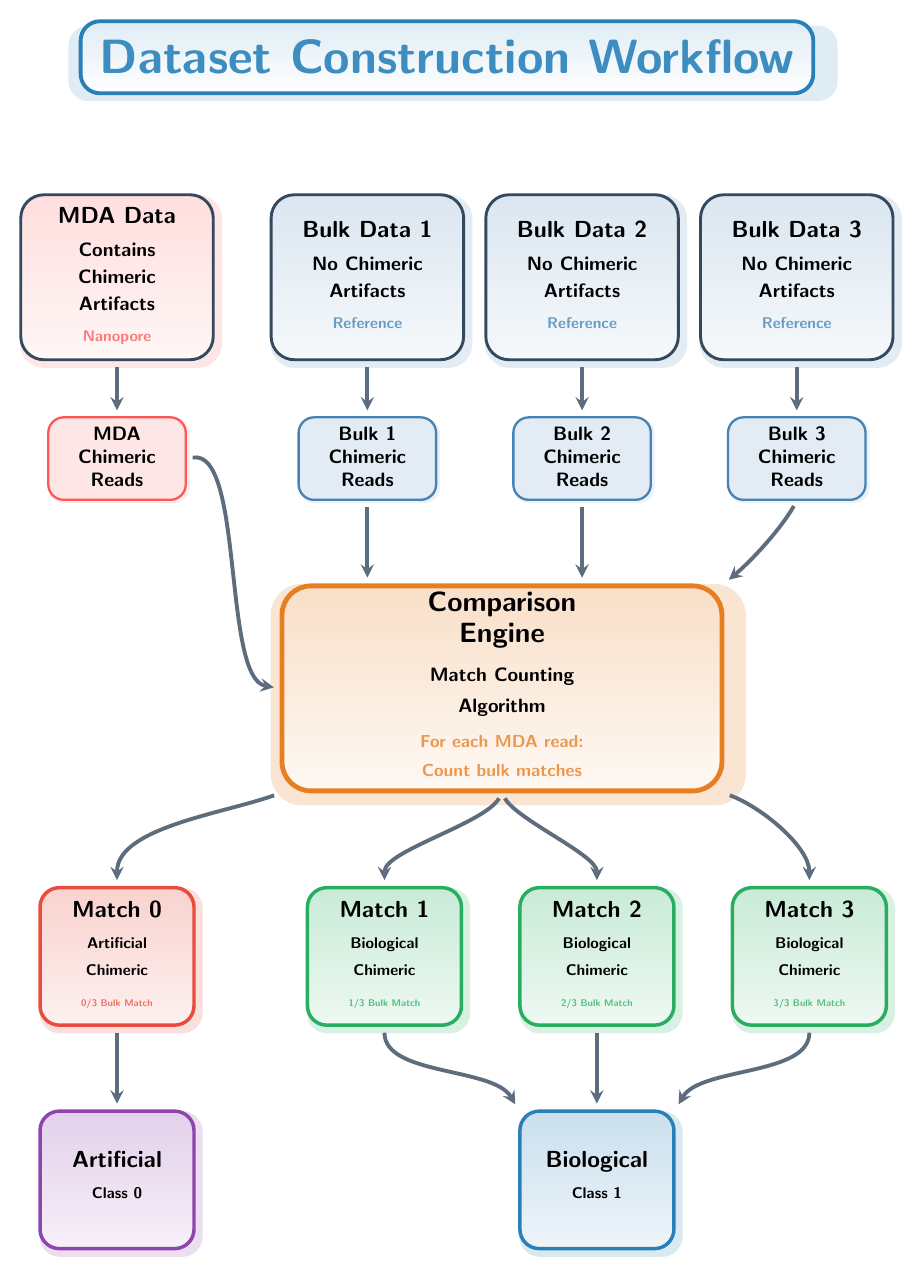
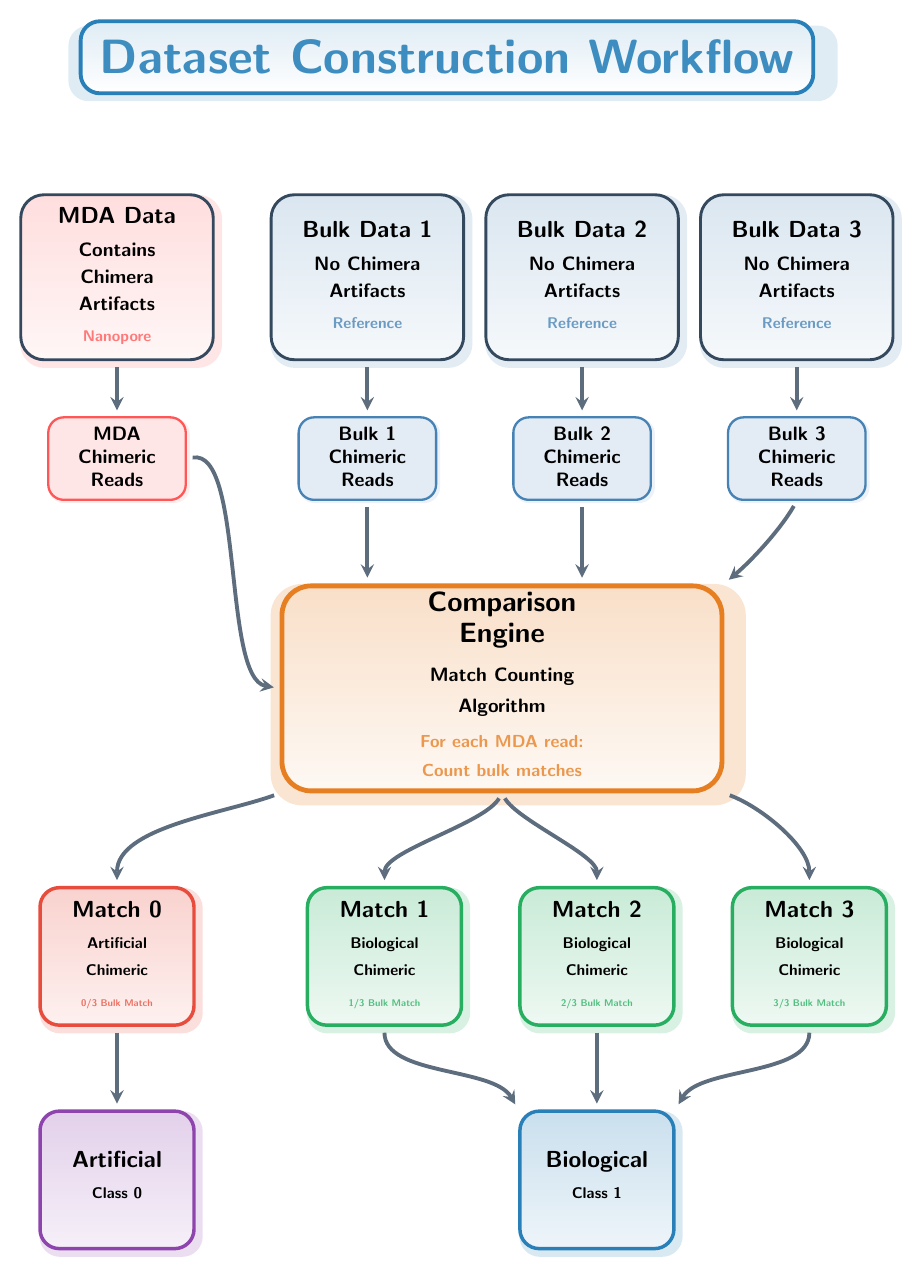
Before and after one commit to cauliyang/chimeralm_paper, a LaTeX figure (figures/tikz/dataset_construction.tex): the whole page. Compiled offline with pdfLaTeX.

Commit message:
chimeric -> chimera

```diff
--- a/figures/tikz/dataset_construction.tex
+++ b/figures/tikz/dataset_construction.tex
@@ -116,7 +116,7 @@
 		\begin{tabular}{c}
 			\textbf{MDA Data}     \\[3pt]
 			\normalsize Contains  \\
-			\normalsize Chimeric  \\
+			\normalsize Chimera   \\
 			\normalsize Artifacts \\[2pt]
 			\textcolor{mdacolor!80}{\footnotesize Nanopore}
 		\end{tabular}
@@ -124,27 +124,27 @@
 
 	\node[datasource=bulkcolor, right = of mda] (bulk1) {
 		\begin{tabular}{c}
-			\textbf{Bulk Data 1}    \\[3pt]
-			\normalsize No Chimeric \\
-			\normalsize Artifacts   \\[2pt]
+			\textbf{Bulk Data 1}   \\[3pt]
+			\normalsize No Chimera \\
+			\normalsize Artifacts  \\[2pt]
 			\textcolor{bulkcolor!80}{\footnotesize Reference}
 		\end{tabular}
 	};
 
 	\node[datasource=bulkcolor, right = 10pt of bulk1] (bulk2) {
 		\begin{tabular}{c}
-			\textbf{Bulk Data 2}    \\[3pt]
-			\normalsize No Chimeric \\
-			\normalsize Artifacts   \\[2pt]
+			\textbf{Bulk Data 2}   \\[3pt]
+			\normalsize No Chimera \\
+			\normalsize Artifacts  \\[2pt]
 			\textcolor{bulkcolor!80}{\footnotesize Reference}
 		\end{tabular}
 	};
 
 	\node[datasource=bulkcolor, right= 10pt of bulk2] (bulk3) {
 		\begin{tabular}{c}
-			\textbf{Bulk Data 3}    \\[3pt]
-			\normalsize No Chimeric \\
-			\normalsize Artifacts   \\[2pt]
+			\textbf{Bulk Data 3}   \\[3pt]
+			\normalsize No Chimera \\
+			\normalsize Artifacts  \\[2pt]
 			\textcolor{bulkcolor!80}{\footnotesize Reference}
 		\end{tabular}
 	};
```
Also changed, not shown: figures/tikz/dataset_construction.pdf.
